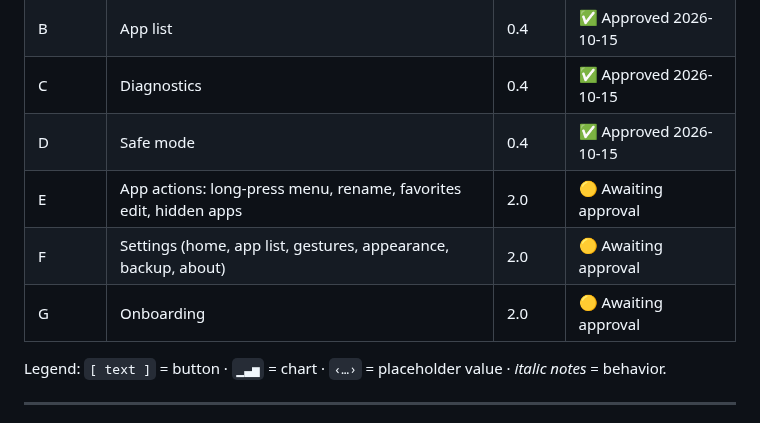
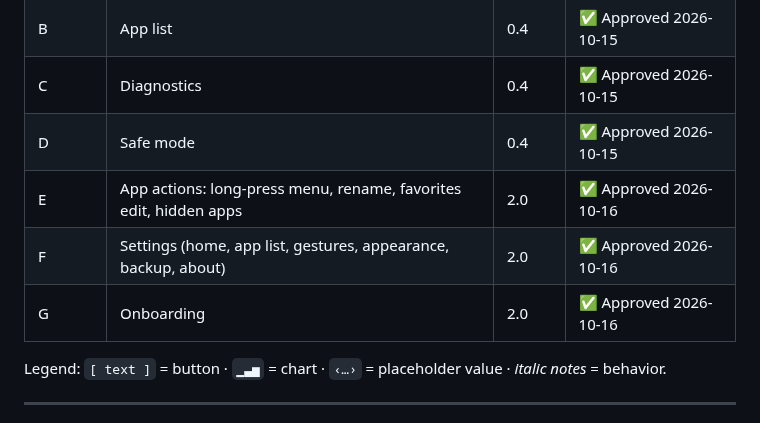
Before and after one commit to iamabhinav-dev/ZeroOS, a Markdown page: docs/wireframes.md, the part around the change. Rendered like a GitHub page.

Commit message:
docs: approve Phase 2 wireframes; mark Step 2.0 done
Co-Authored-By: Claude Opus 5.5 <noreply@anthropic.com>

```diff
--- a/docs/wireframes.md
+++ b/docs/wireframes.md
@@ -9,9 +9,9 @@ Approved phase by phase (D-016). Agents build screens to match **approved** wire
 | B | App list | 0.4 | ✅ Approved 2026-10-15 |
 | C | Diagnostics | 0.4 | ✅ Approved 2026-10-15 |
 | D | Safe mode | 0.4 | ✅ Approved 2026-10-15 |
-| E | App actions: long-press menu, rename, favorites edit, hidden apps | 2.0 | 🟡 Awaiting approval |
-| F | Settings (home, app list, gestures, appearance, backup, about) | 2.0 | 🟡 Awaiting approval |
-| G | Onboarding | 2.0 | 🟡 Awaiting approval |
+| E | App actions: long-press menu, rename, favorites edit, hidden apps | 2.0 | ✅ Approved 2026-10-16 |
+| F | Settings (home, app list, gestures, appearance, backup, about) | 2.0 | ✅ Approved 2026-10-16 |
+| G | Onboarding | 2.0 | ✅ Approved 2026-10-16 |
 
 Legend: `[ text ]` = button · `▁▃▅` = chart · `‹…›` = placeholder value · *italic notes* = behavior.
 
```
Also changed, not shown: IMPLEMENTATION_PLAN.md (+1 -1 lines).
